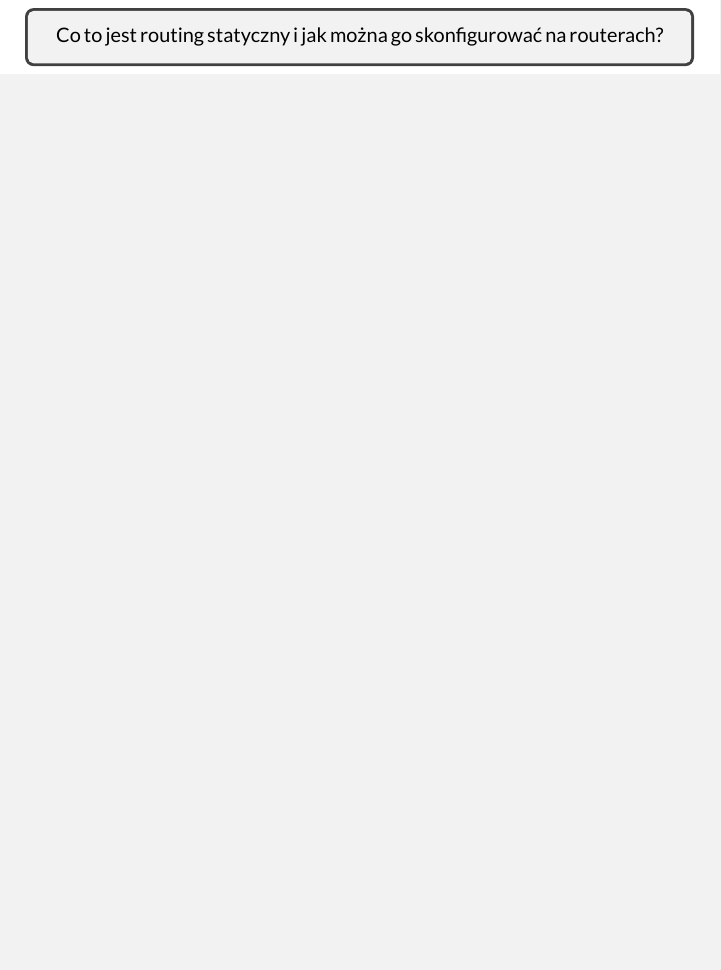
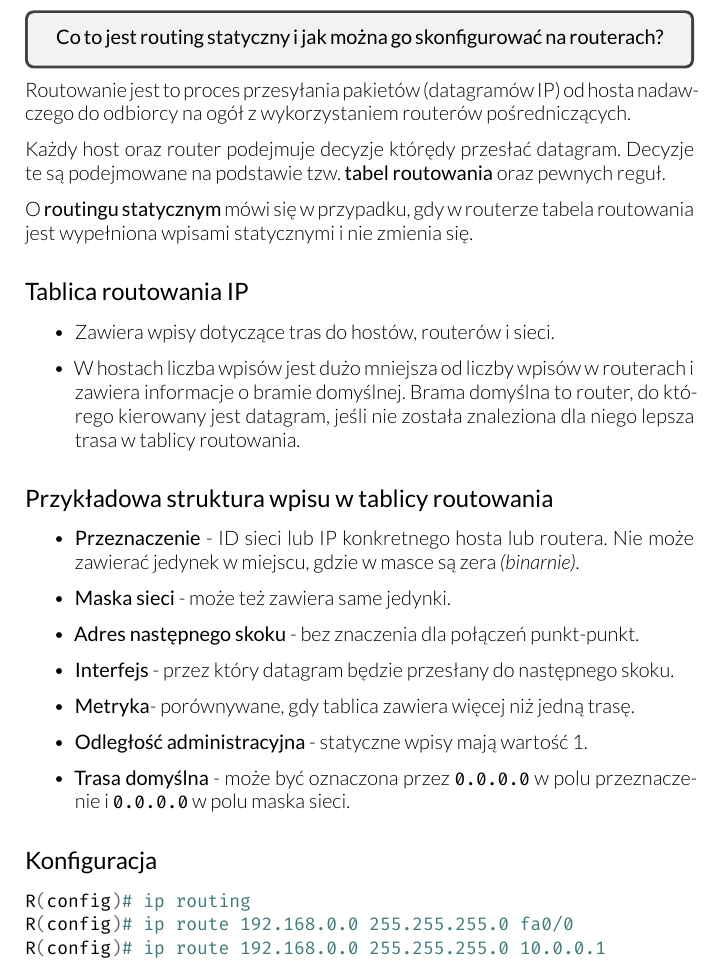
Before and after one commit to hjaremko/sk-egzamin, a LaTeX book (src/sk-egzamin.tex, which reads src/sections/10-static.tex): part of page 21 of 23 before the commit and part of page 15 of 24 after it, cut so that both start at the same text, the shorter picture padded with empty space. Compiled offline with XeLaTeX.

Commit message:
Add question 10

```diff
--- /dev/null
+++ b/src/sections/10-static.tex
@@ -0,0 +1,56 @@
+\documentclass[../sk-egzamin.tex]{subfiles}
+
+\begin{document}
+
+\question{
+Co to jest routing statyczny i jak można go skonfigurować na routerach?
+}
+
+Routowanie jest to proces przesyłania pakietów (datagramów IP) od hosta
+nadawczego do odbiorcy na ogół z wykorzystaniem routerów pośredniczących.
+
+Każdy host oraz router podejmuje decyzje którędy przesłać datagram.
+Decyzje te są podejmowane na podstawie tzw. \textbf{tabel routowania} oraz
+pewnych reguł.
+
+O \textbf{routingu statycznym} mówi się w przypadku, gdy w routerze tabela
+routowania jest wypełniona wpisami statycznymi i nie zmienia się.
+
+\subsection*{Tablica routowania IP}
+\begin{itemize}
+    \item Zawiera wpisy dotyczące tras do hostów, routerów i sieci.
+    \item W hostach liczba wpisów jest dużo mniejsza od liczby wpisów w
+    routerach i zawiera informacje o bramie domyślnej.
+    Brama domyślna to router, do którego kierowany jest datagram, jeśli nie
+    została znaleziona dla niego lepsza trasa w tablicy routowania.
+\end{itemize}
+
+\subsection*{Przykładowa struktura wpisu w tablicy routowania}
+\begin{itemize}
+    \item \textbf{Przeznaczenie} - ID sieci lub IP konkretnego
+    hosta lub routera.
+    Nie może zawierać jedynek w miejscu, gdzie w masce są zera \parit{binarnie}.
+    \item \textbf{Maska sieci} - może też zawiera same jedynki.
+    \item \textbf{Adres następnego skoku} - bez znaczenia dla połączeń
+    punkt-punkt.
+    \item \textbf{Interfejs} - przez który datagram będzie przesłany do
+    następnego skoku.
+    \item \textbf{Metryka}% - koszt trasy, im wyższa tym gorsza.
+    - porównywane, gdy tablica zawiera więcej niż jedną trasę.
+    %  do miejsca
+    % przeznaczenia.
+    \item \textbf{Odległość administracyjna} - statyczne wpisy mają wartość 1.
+    \item \textbf{Trasa domyślna} - może być oznaczona przez \texttt{0.0.0.0}
+    w polu przeznaczenie i \texttt{0.0.0.0} w polu maska sieci.
+\end{itemize}
+
+\subsection*{Konfiguracja}
+
+\begin{minted}{bash}
+R(config)# ip routing
+R(config)# ip route 192.168.0.0 255.255.255.0 fa0/0
+R(config)# ip route 192.168.0.0 255.255.255.0 10.0.0.1
+\end{minted}
+
+\pagebreak
+\end{document}
--- a/src/sk-egzamin.tex
+++ b/src/sk-egzamin.tex
@@ -4,6 +4,7 @@
 \usepackage{subfiles}
 \usepackage{moeptikz}
 \usepackage{tabularx}
+\usepackage{minted}
 
 \providecommand{\question}[1]{
 \begin{tcolorbox}
```
Also changed, not shown: src/sections/00-reszta.tex (+0 -4 lines), src/sk-egzamin.tex (1 more changed lines).
